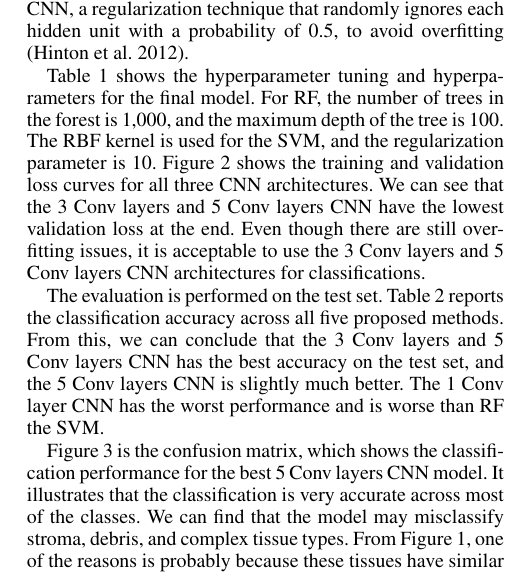
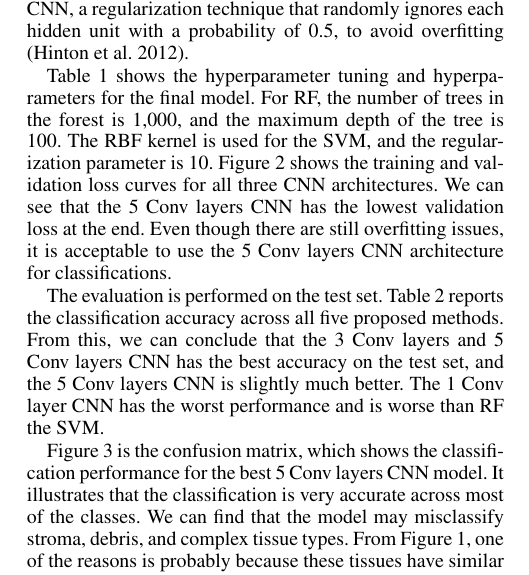
Before and after one commit to tjtang24/BIOS823, a LaTeX paper (Report.tex): part of one column of page 2 of 3, cut so that both start at the same text. Compiled offline with pdfLaTeX.

Commit message:
update reports

```diff
--- a/Report.tex
+++ b/Report.tex
@@ -205,7 +205,7 @@ I trained the model in 500 epochs for all three CNN architectures, and early sto
 
 Machine learning and deep learning methods can suffer from overfitting issues. In particular, a model can perform exceptionally well on a training set but poorly on external data sets. I performed hyperparameter tuning for RF and SVM to mitigate model overfitting. Specifically, I shuffled the whole data set and split it into training (60\%), validation (20\%), and test (20\%) sets and then considered grid search to find the optimal combinations of hyperparameters that produced the best validation accuracy for RF and SVM. The validation set was used during the CNN training process to monitor the model's sparse categorical crossentropy validation loss at each epoch. Additionally, I added ``dropout'' to each CNN, a regularization technique that randomly ignores each hidden unit with a probability of 0.5, to avoid overfitting \cite{hinton2012improving}.
 
-Table~\ref{hp} shows the hyperparameter tuning and hyperparameters for the final model. For RF, the number of trees in the forest is 1,000, and the maximum depth of the tree is 100. The RBF kernel is used for the SVM, and the regularization parameter is 10. Figure~\ref{fig2} shows the training and validation loss curves for all three CNN architectures. We can see that the 3 Conv layers and 5 Conv layers CNN have the lowest validation loss at the end. Even though there are still overfitting issues, it is acceptable to use the 3 Conv layers and 5 Conv layers CNN architectures for classifications.
+Table~\ref{hp} shows the hyperparameter tuning and hyperparameters for the final model. For RF, the number of trees in the forest is 1,000, and the maximum depth of the tree is 100. The RBF kernel is used for the SVM, and the regularization parameter is 10. Figure~\ref{fig2} shows the training and validation loss curves for all three CNN architectures. We can see that the 5 Conv layers CNN has the lowest validation loss at the end. Even though there are still overfitting issues, it is acceptable to use the 5 Conv layers CNN architecture for classifications.
 
 \begin{figure}[t]
 \centering
```
Also changed, not shown: Report.pdf.
